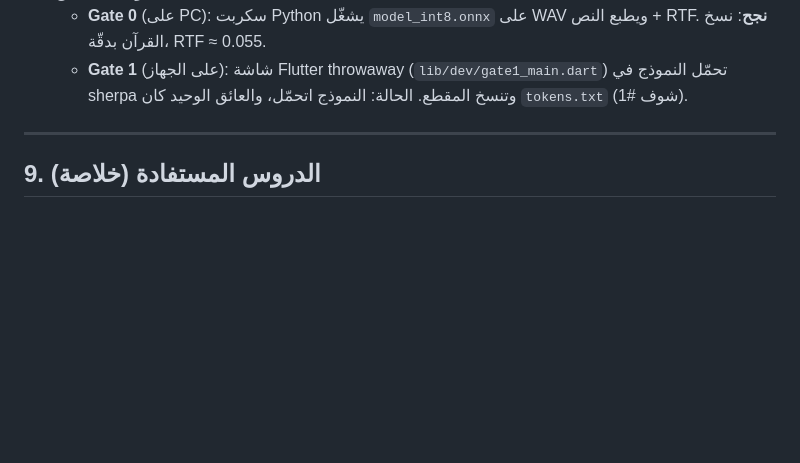
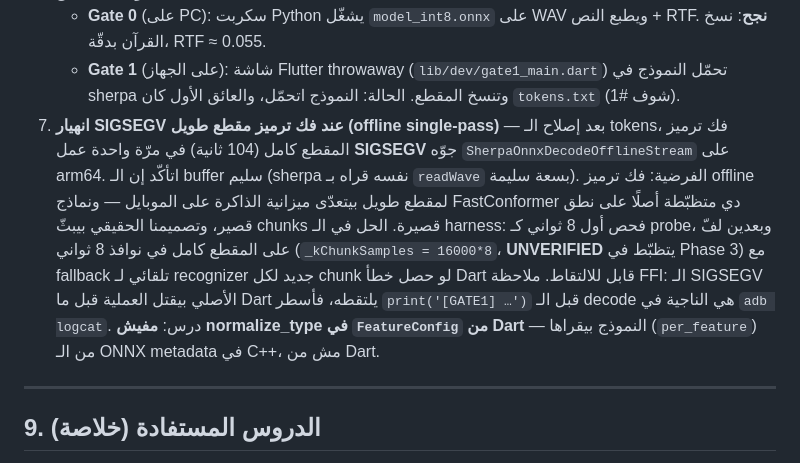
Before and after one commit to abdelrahman787/LASP, a Markdown page: docs/DEVELOPMENT_JOURNEY.md, the part around the change. Drawn GitHub-style; blank space fills up the shorter version.

Commit message:
docs: add SIGSEGV-on-long-decode + chunking finding to journey log
Co-Authored-By: Claude Opus 4.8 <noreply@anthropic.com>
Claude-Session: https://claude.ai/code/session_01SnMXDtqcnWSEfQ2899fBEZ

```diff
--- a/docs/DEVELOPMENT_JOURNEY.md
+++ b/docs/DEVELOPMENT_JOURNEY.md
@@ -243,7 +243,21 @@
      ويطبع النص + RTF. **نجح**: نسخ القرآن بدقّة، RTF ≈ 0.055.
    - **Gate 1** (على الجهاز): شاشة Flutter throwaway
      (`lib/dev/gate1_main.dart`) تحمّل النموذج في sherpa وتنسخ المقطع.
-     الحالة: النموذج اتحمّل، والعائق الوحيد كان `tokens.txt` (شوف #1).
+     الحالة: النموذج اتحمّل، والعائق الأول كان `tokens.txt` (شوف #1).
+7. **انهيار SIGSEGV عند فك ترميز مقطع طويل (offline single-pass)** — بعد
+   إصلاح الـ tokens، فك ترميز المقطع كامل (104 ثانية) في مرّة واحدة عمل
+   **SIGSEGV** جوّه `SherpaOnnxDecodeOfflineStream` على arm64. اتأكّد إن
+   الـ buffer سليم (sherpa نفسه قراه بـ `readWave` بسعة سليمة). الفرضية:
+   فك ترميز offline لمقطع طويل بيتعدّى ميزانية الذاكرة على الموبايل —
+   ونماذج FastConformer دي متظبّطة أصلًا على نطق قصير، وتصميمنا الحقيقي
+   بيبثّ chunks قصيرة. الحل في الـ harness: فحص أول 8 ثواني كـ probe،
+   وبعدين لفّ على المقطع كامل في نوافذ 8 ثواني (`_kChunkSamples =
+   16000*8`، **UNVERIFIED** يتظبّط في Phase 3) مع fallback تلقائي لـ
+   recognizer جديد لكل chunk لو حصل خطأ Dart قابل للالتقاط. ملاحظة FFI:
+   الـ SIGSEGV الأصلي بيقتل العملية قبل ما Dart يلتقطه، فأسطر
+   `print('[GATE1] …')` قبل الـ decode هي الناجية في `adb logcat`.
+   درس: **مفيش normalize_type في `FeatureConfig` من Dart** — النموذج
+   بيقراها (`per_feature`) من الـ ONNX metadata في C++، مش من Dart.
 
 ---
 
```
